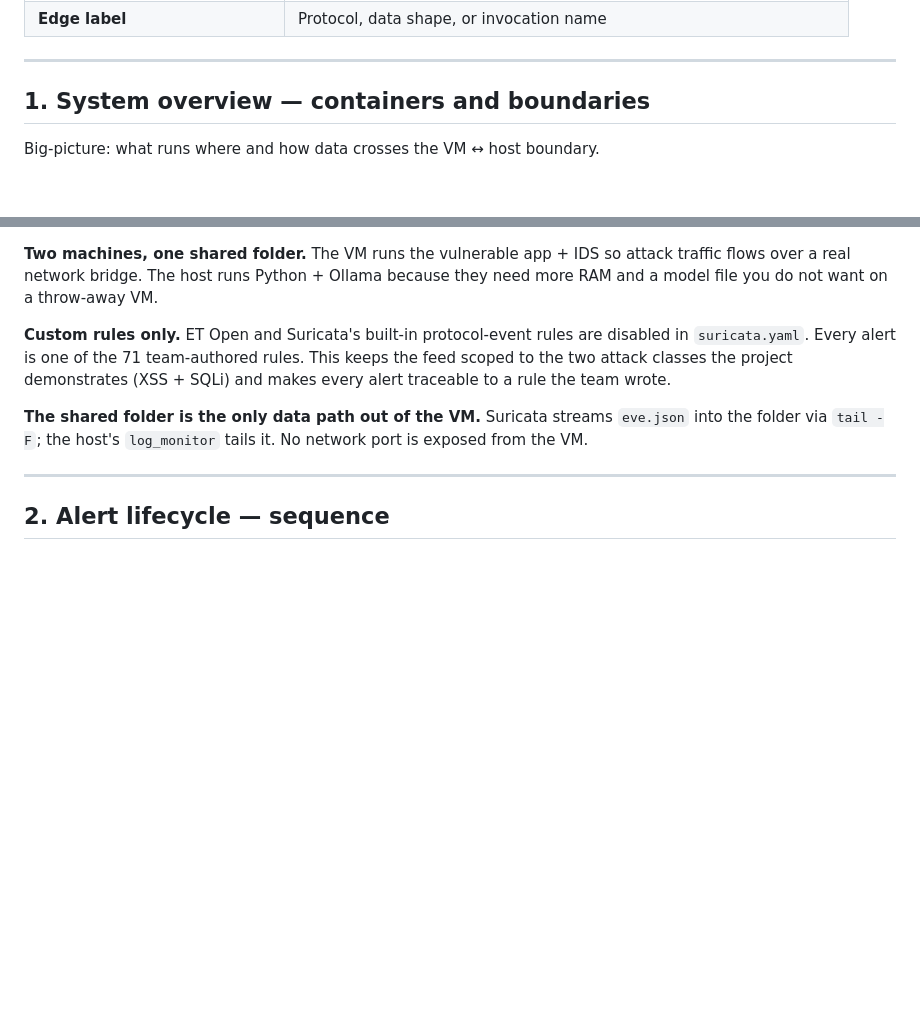
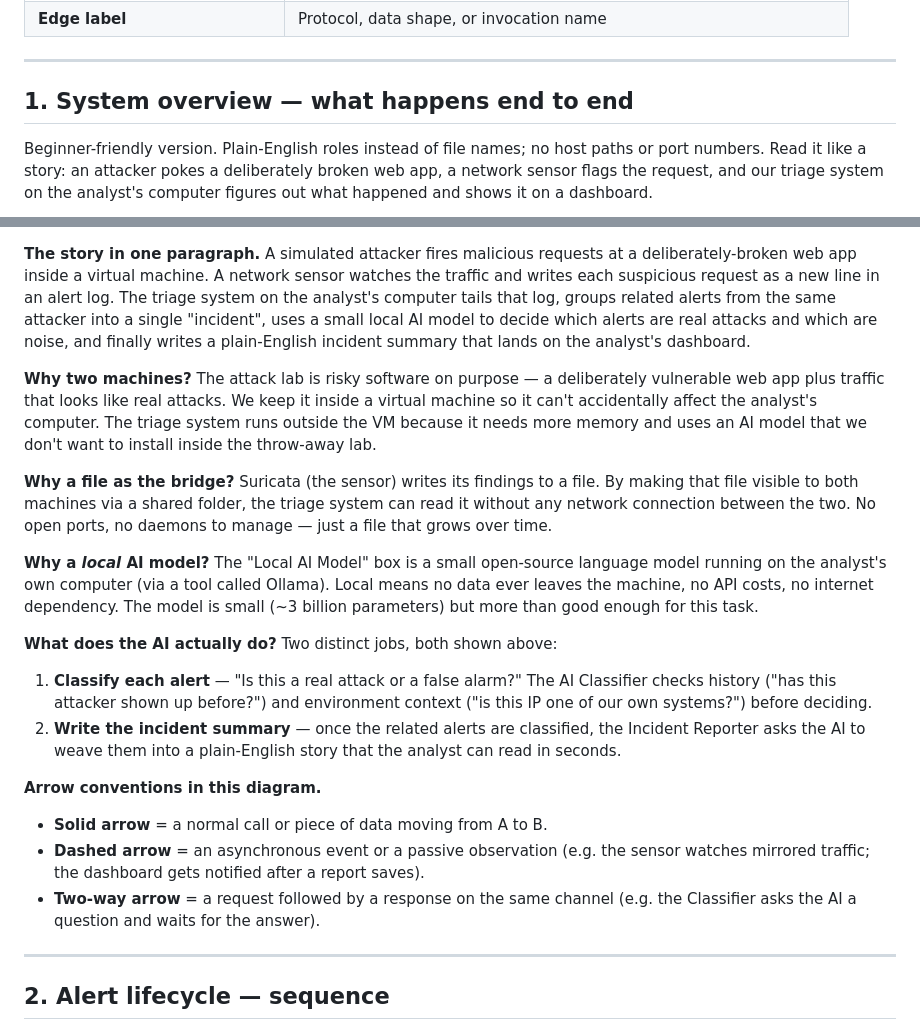
Before and after one commit to dzipsin/p000774csitcp, a Markdown page: docs/ARCHITECTURE.md, 2 parts joined by grey strips. Drawn GitHub-style; blank space fills up the shorter version.

````diff
--- a/docs/ARCHITECTURE.md
+++ b/docs/ARCHITECTURE.md
@@ -25,9 +25,12 @@ or open in any Mermaid-aware viewer.
 
 ---
 
-## 1. System overview — containers and boundaries
+## 1. System overview — what happens end to end
 
-Big-picture: what runs where and how data crosses the VM ↔ host boundary.
+Beginner-friendly version. Plain-English roles instead of file names; no host
+paths or port numbers. Read it like a story: an attacker pokes a deliberately
+broken web app, a network sensor flags the request, and our triage system on
+the analyst's computer figures out what happened and shows it on a dashboard.
 
 ```mermaid
 flowchart TB
@@ -89,17 +79,46 @@ flowchart TB
 ```
 
-**Two machines, one shared folder.** The VM runs the vulnerable app + IDS so
-attack traffic flows over a real network bridge. The host runs Python + Ollama
-because they need more RAM and a model file you do not want on a throw-away VM.
+**The story in one paragraph.** A simulated attacker fires malicious requests
+at a deliberately-broken web app inside a virtual machine. A network sensor
+watches the traffic and writes each suspicious request as a new line in an
+alert log. The triage system on the analyst's computer tails that log, groups
+related alerts from the same attacker into a single "incident", uses a small
+local AI model to decide which alerts are real attacks and which are noise, and
+finally writes a plain-English incident summary that lands on the analyst's
+dashboard.
 
-**Custom rules only.** ET Open and Suricata's built-in protocol-event rules are
-disabled in `suricata.yaml`. Every alert is one of the 71 team-authored rules.
-This keeps the feed scoped to the two attack classes the project demonstrates
-(XSS + SQLi) and makes every alert traceable to a rule the team wrote.
+**Why two machines?** The attack lab is risky software on purpose — a
+deliberately vulnerable web app plus traffic that looks like real attacks. We
+keep it inside a virtual machine so it can't accidentally affect the analyst's
+computer. The triage system runs outside the VM because it needs more memory
+and uses an AI model that we don't want to install inside the throw-away lab.
 
-**The shared folder is the only data path out of the VM.** Suricata streams
-`eve.json` into the folder via `tail -F`; the host's `log_monitor` tails it.
-No network port is exposed from the VM.
+**Why a file as the bridge?** Suricata (the sensor) writes its findings to a
+file. By making that file visible to both machines via a shared folder, the
+triage system can read it without any network connection between the two. No
+open ports, no daemons to manage — just a file that grows over time.
+
+**Why a *local* AI model?** The "Local AI Model" box is a small open-source
+language model running on the analyst's own computer (via a tool called
+Ollama). Local means no data ever leaves the machine, no API costs, no
+internet dependency. The model is small (~3 billion parameters) but more than
+good enough for this task.
+
+**What does the AI actually do?** Two distinct jobs, both shown above:
+1. **Classify each alert** — "Is this a real attack or a false alarm?" The AI
+   Classifier checks history ("has this attacker shown up before?") and
+   environment context ("is this IP one of our own systems?") before deciding.
+2. **Write the incident summary** — once the related alerts are classified,
+   the Incident Reporter asks the AI to weave them into a plain-English story
+   that the analyst can read in seconds.
+
+**Arrow conventions in this diagram.**
+- **Solid arrow** = a normal call or piece of data moving from A to B.
+- **Dashed arrow** = an asynchronous event or a passive observation (e.g. the
+  sensor watches mirrored traffic; the dashboard gets notified after a report
+  saves).
+- **Two-way arrow** = a request followed by a response on the same channel
+  (e.g. the Classifier asks the AI a question and waits for the answer).
 
 ---
 
````
Also changed, not shown: other parts of docs/ARCHITECTURE.md (+32 -45 lines).
